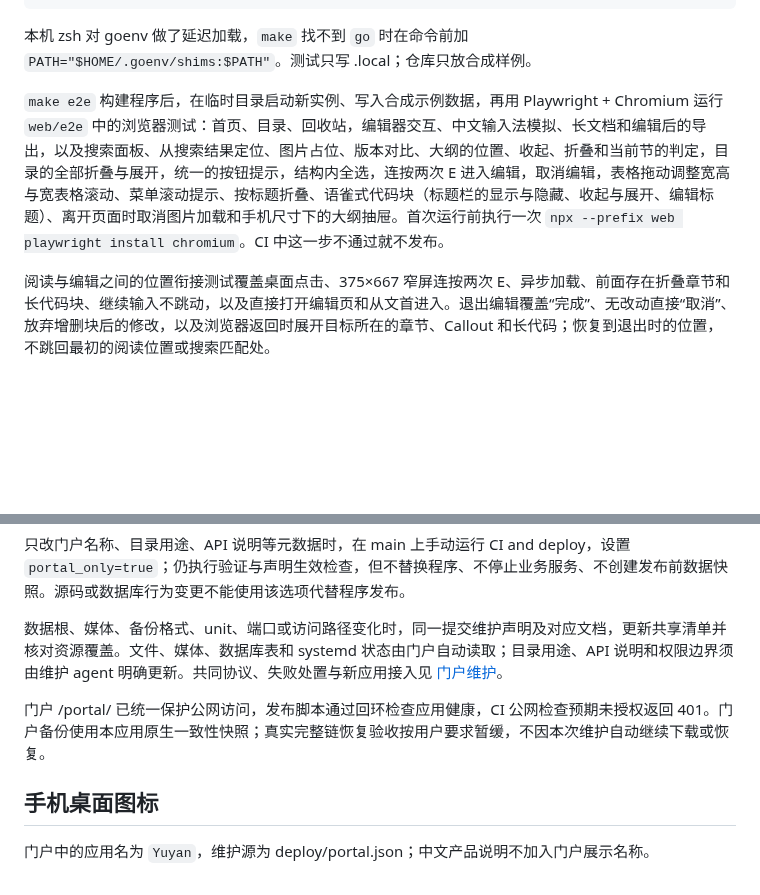
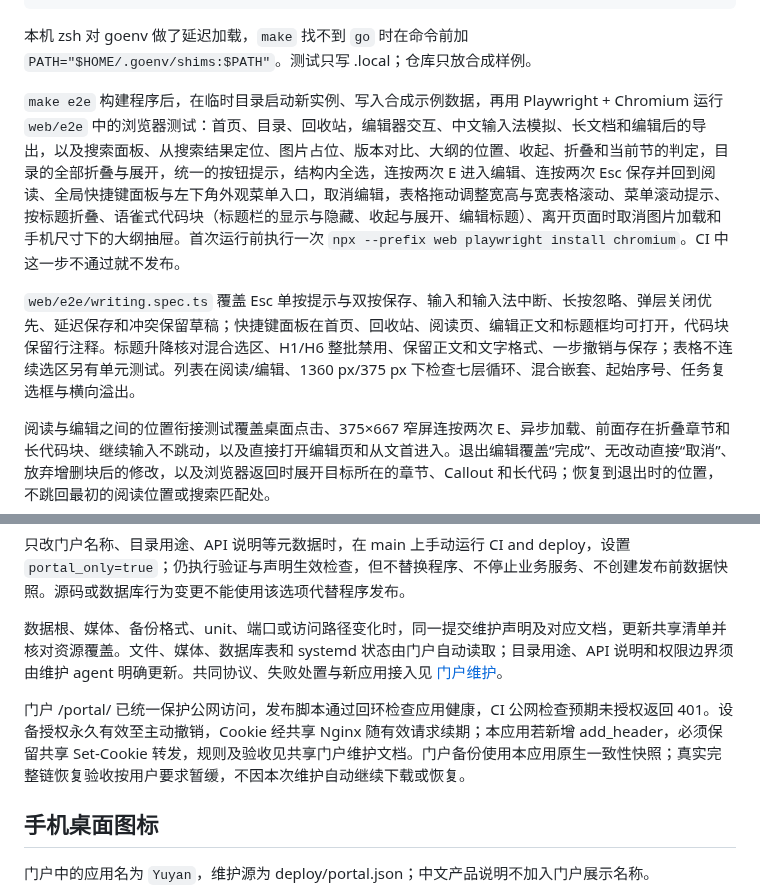
Before and after one commit to Crashmere/Yuyan, a Markdown page: docs/OPERATIONS.md, 2 parts joined by grey strips. Drawn GitHub-style; blank space fills up the shorter version.

Commit message:
docs: record shared permanent device authorization [skip ci]
Co-authored-by: TRAE CLI <traecli@bytedance.com>

```diff
--- a/docs/OPERATIONS.md
+++ b/docs/OPERATIONS.md
@@ -50,7 +50,9 @@ npm --prefix web run seed -- --server http://127.0.0.1:18084/yuyan/   # 可选
 
 本机 zsh 对 goenv 做了延迟加载，`make` 找不到 `go` 时在命令前加 `PATH="$HOME/.goenv/shims:$PATH"`。测试只写 .local；仓库只放合成样例。
 
-`make e2e` 构建程序后，在临时目录启动新实例、写入合成示例数据，再用 Playwright + Chromium 运行 `web/e2e` 中的浏览器测试：首页、目录、回收站，编辑器交互、中文输入法模拟、长文档和编辑后的导出，以及搜索面板、从搜索结果定位、图片占位、版本对比、大纲的位置、收起、折叠和当前节的判定，目录的全部折叠与展开，统一的按钮提示，结构内全选，连按两次 E 进入编辑，取消编辑，表格拖动调整宽高与宽表格滚动、菜单滚动提示、按标题折叠、语雀式代码块（标题栏的显示与隐藏、收起与展开、编辑标题）、离开页面时取消图片加载和手机尺寸下的大纲抽屉。首次运行前执行一次 `npx --prefix web playwright install chromium`。CI 中这一步不通过就不发布。
+`make e2e` 构建程序后，在临时目录启动新实例、写入合成示例数据，再用 Playwright + Chromium 运行 `web/e2e` 中的浏览器测试：首页、目录、回收站，编辑器交互、中文输入法模拟、长文档和编辑后的导出，以及搜索面板、从搜索结果定位、图片占位、版本对比、大纲的位置、收起、折叠和当前节的判定，目录的全部折叠与展开，统一的按钮提示，结构内全选，连按两次 E 进入编辑、连按两次 Esc 保存并回到阅读、全局快捷键面板与左下角外观菜单入口，取消编辑，表格拖动调整宽高与宽表格滚动、菜单滚动提示、按标题折叠、语雀式代码块（标题栏的显示与隐藏、收起与展开、编辑标题）、离开页面时取消图片加载和手机尺寸下的大纲抽屉。首次运行前执行一次 `npx --prefix web playwright install chromium`。CI 中这一步不通过就不发布。
+
+`web/e2e/writing.spec.ts` 覆盖 Esc 单按提示与双按保存、输入和输入法中断、长按忽略、弹层关闭优先、延迟保存和冲突保留草稿；快捷键面板在首页、回收站、阅读页、编辑正文和标题框均可打开，代码块保留行注释。标题升降核对混合选区、H1/H6 整批禁用、保留正文和文字格式、一步撤销与保存；表格不连续选区另有单元测试。列表在阅读/编辑、1360 px/375 px 下检查七层循环、混合嵌套、起始序号、任务复选框与横向溢出。
 
 阅读与编辑之间的位置衔接测试覆盖桌面点击、375×667 窄屏连按两次 E、异步加载、前面存在折叠章节和长代码块、继续输入不跳动，以及直接打开编辑页和从文首进入。退出编辑覆盖“完成”、无改动直接“取消”、放弃增删块后的修改，以及浏览器返回时展开目标所在的章节、Callout 和长代码；恢复到退出时的位置，不跳回最初的阅读位置或搜索匹配处。
 
@@ -163,7 +165,7 @@ du -sh /opt/yuyan/data /opt/yuyan/backups
 
 数据根、媒体、备份格式、unit、端口或访问路径变化时，同一提交维护声明及对应文档，更新共享清单并核对资源覆盖。文件、媒体、数据库表和 systemd 状态由门户自动读取；目录用途、API 说明和权限边界须由维护 agent 明确更新。共同协议、失败处置与新应用接入见 [门户维护](https://github.com/Crashmere/agent-config/blob/main/skills/server-operations/references/portal.md)。
 
-门户 /portal/ 已统一保护公网访问，发布脚本通过回环检查应用健康，CI 公网检查预期未授权返回 401。门户备份使用本应用原生一致性快照；真实完整链恢复验收按用户要求暂缓，不因本次维护自动继续下载或恢复。
+门户 /portal/ 已统一保护公网访问，发布脚本通过回环检查应用健康，CI 公网检查预期未授权返回 401。设备授权永久有效至主动撤销，Cookie 经共享 Nginx 随有效请求续期；本应用若新增 add_header，必须保留共享 Set-Cookie 转发，规则及验收见共享门户维护文档。门户备份使用本应用原生一致性快照；真实完整链恢复验收按用户要求暂缓，不因本次维护自动继续下载或恢复。
 
 ## 手机桌面图标
 
```
